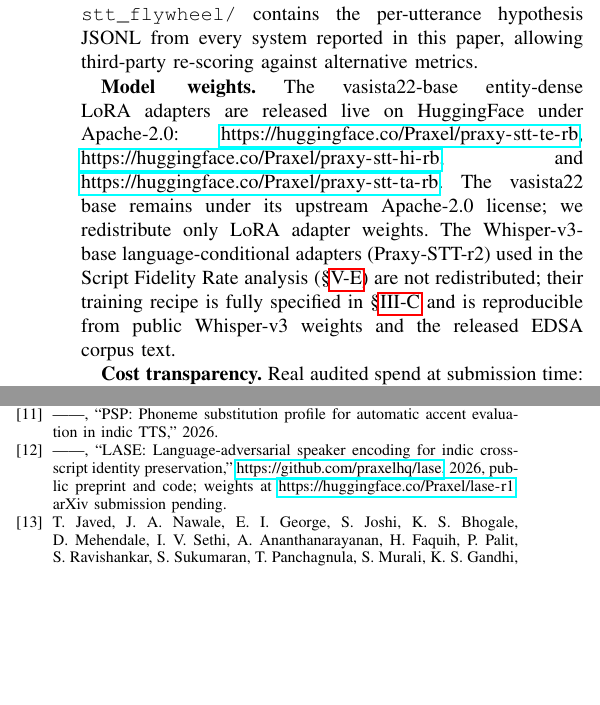
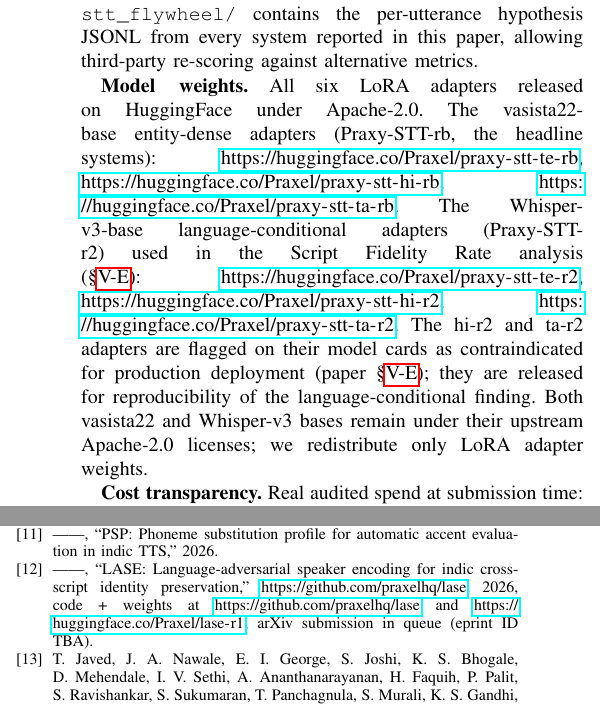
Before and after one commit to praxelhq/stt-flywheel, a LaTeX paper (paper/stt_flywheel/stt_flywheel.tex, which reads paper/stt_flywheel/refs.bib): two parts of the columns of page 8 of 8, joined at a grey line, cut so that both start at the same text, the shorter picture padded with empty space. Compiled offline with pdfLaTeX.

Commit message:
Release r2 LoRAs to HF; update LASE arXiv submission status

```diff
--- a/paper/stt_flywheel/refs.bib
+++ b/paper/stt_flywheel/refs.bib
@@ -194,13 +194,13 @@
 }
 
 % LASE (Language-Adversarial Speaker Encoder) is a companion paper from the
-% same project line. As of 2026-05-02 it is a public preprint on GitHub +
-% HuggingFace; arXiv submission is pending. We cite the public artefacts
-% directly.
+% same project line. arXiv submission was made 2026-05-03 and is in the
+% submission queue; eprint ID will be filled in upon assignment. Until then,
+% we cite the GitHub + HuggingFace public artefacts.
 @misc{lase_2026,
   author = {Menta, Venkata Pushpak Teja},
   title = {{LASE}: Language-Adversarial Speaker Encoding for Indic Cross-Script Identity Preservation},
   year = {2026},
   howpublished = {\url{https://github.com/praxelhq/lase}},
-  note = {Public preprint and code; weights at \url{https://huggingface.co/Praxel/lase-r1}. arXiv submission pending.},
+  note = {Code + weights at \url{https://github.com/praxelhq/lase} and \url{https://huggingface.co/Praxel/lase-r1}; arXiv submission in queue (eprint ID TBA).},
 }
--- a/paper/stt_flywheel/stt_flywheel.tex
+++ b/paper/stt_flywheel/stt_flywheel.tex
@@ -432,7 +432,7 @@ The per-language LoRA recipe in §\ref{sec:lora} delivers a $\sim 30$ pp absolut
 
 \textbf{Predictions.} \texttt{evaluation/\allowbreak scorecards/\allowbreak stt\_flywheel/} contains the per-utterance hypothesis JSONL from every system reported in this paper, allowing third-party re-scoring against alternative metrics.
 
-\textbf{Model weights.} The vasista22-base entity-dense LoRA adapters are released live on HuggingFace under Apache-2.0: \url{https://huggingface.co/Praxel/praxy-stt-te-rb}, \url{https://huggingface.co/Praxel/praxy-stt-hi-rb}, and \url{https://huggingface.co/Praxel/praxy-stt-ta-rb}. The vasista22 base remains under its upstream Apache-2.0 license; we redistribute only LoRA adapter weights. The Whisper-v3-base language-conditional adapters (Praxy-STT-r2) used in the Script Fidelity Rate analysis (\S\ref{sec:lang_conditional}) are not redistributed; their training recipe is fully specified in \S\ref{sec:lora} and is reproducible from public Whisper-v3 weights and the released EDSA corpus text.
+\textbf{Model weights.} All six LoRA adapters released on HuggingFace under Apache-2.0. The vasista22-base entity-dense adapters (Praxy-STT-rb, the headline systems): \url{https://huggingface.co/Praxel/praxy-stt-te-rb}, \url{https://huggingface.co/Praxel/praxy-stt-hi-rb}, \url{https://huggingface.co/Praxel/praxy-stt-ta-rb}. The Whisper-v3-base language-conditional adapters (Praxy-STT-r2) used in the Script Fidelity Rate analysis (\S\ref{sec:lang_conditional}): \url{https://huggingface.co/Praxel/praxy-stt-te-r2}, \url{https://huggingface.co/Praxel/praxy-stt-hi-r2}, \url{https://huggingface.co/Praxel/praxy-stt-ta-r2}. The hi-r2 and ta-r2 adapters are flagged on their model cards as contraindicated for production deployment (paper \S\ref{sec:lang_conditional}); they are released for reproducibility of the language-conditional finding. Both vasista22 and Whisper-v3 bases remain under their upstream Apache-2.0 licenses; we redistribute only LoRA adapter weights.
 
 \textbf{Cost transparency.} Real audited spend at submission time: Anthropic Haiku-4.5 (entity-text generation) \$$13.95$; Modal A10G/A100 (corpus synth + 3 r2 LoRAs + 3 rb LoRAs + eval matrix) \$$\sim 130$; Deepgram Nova-3 (commercial baseline, paid via existing credit pool) \$$\sim 5$; ElevenLabs and Cartesia synth (free credits). Total real spend reported in this paper: $\sim$\$$241$. EDSA entity dictionaries are released under CC-BY-4.0.
 
```
Also changed, not shown: paper/stt_flywheel/stt_flywheel.pdf.
